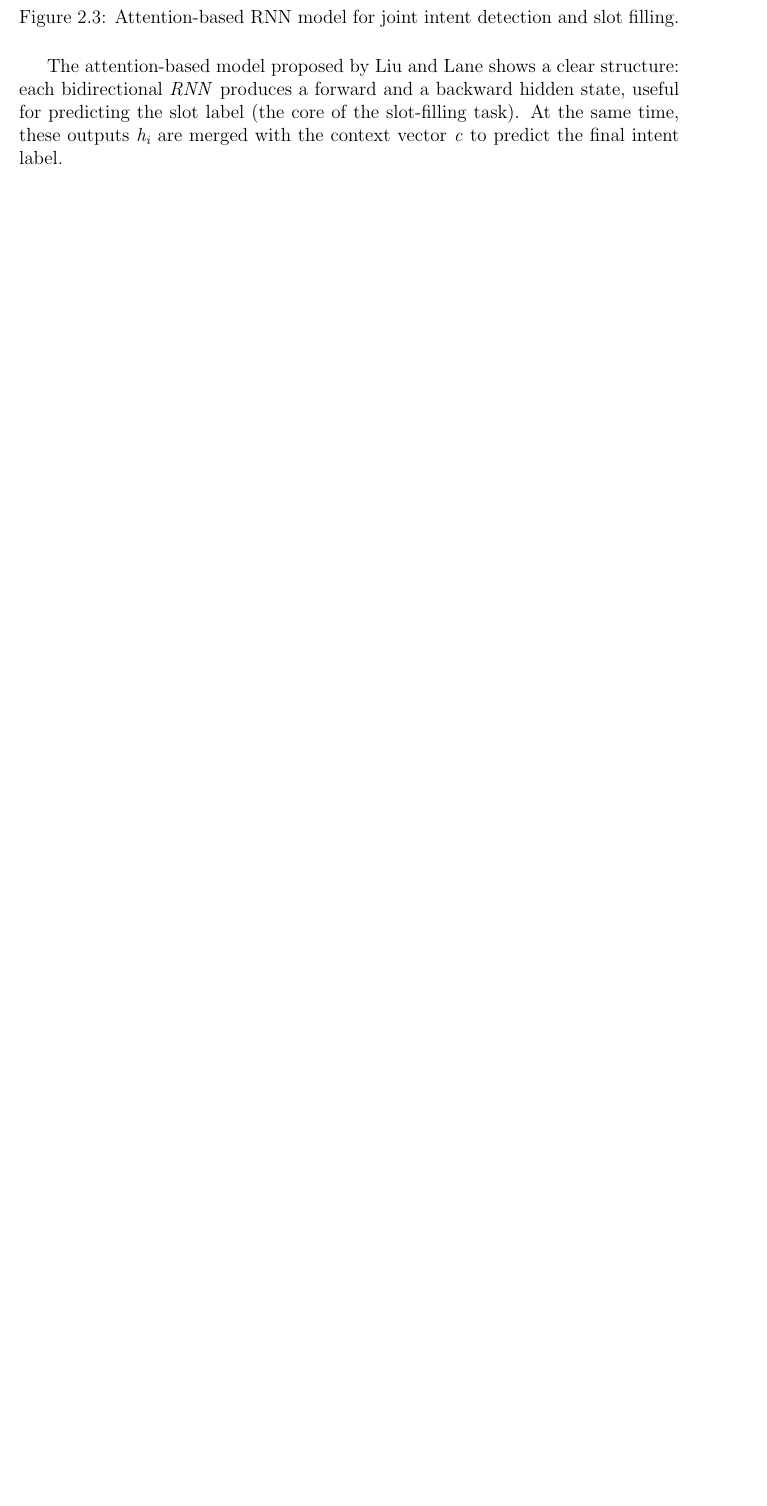
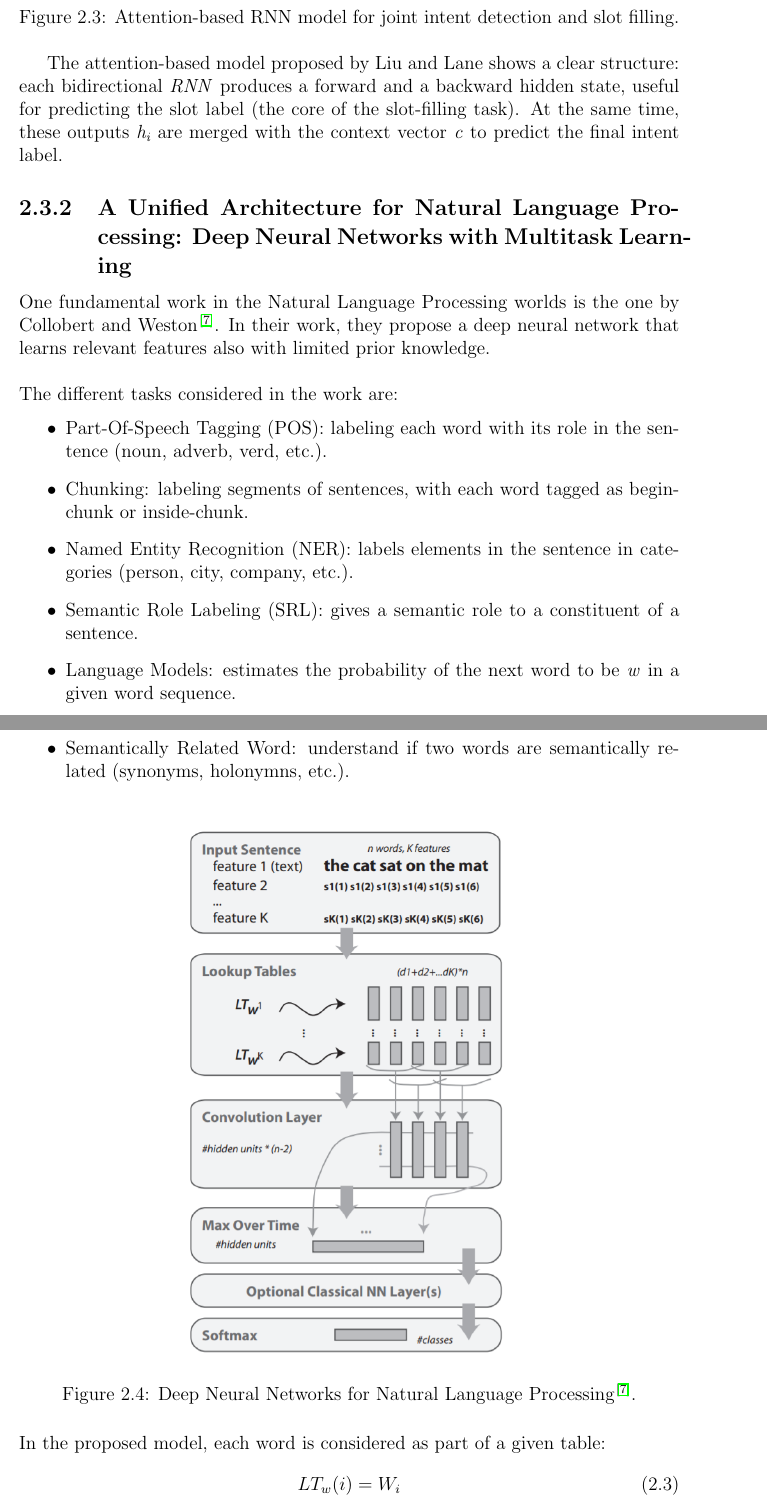
Before and after one commit to D2KLab/music-chatbot, a LaTeX thesis (final-report/report.tex): part of page 10 of 33 before the commit and two parts of pages 10 and 11 of 36 after it, the two joined at a grey line, cut so that both start at the same text, the shorter picture padded with empty space. Compiled offline with pdfLaTeX.

Commit message:
Updated final report with a new paper.

```diff
--- a/final-report/report.tex
+++ b/final-report/report.tex
@@ -43,7 +43,7 @@
 \setlength\epigraphwidth{0.7\textwidth}
 \title{Developing a virtual assistant for answering music related questions}
 \author{Claudio SCALZO \\ (\href{mailto:scalzo@eurecom.fr}{scalzo@eurecom.fr}) \and Luca LOMBARDO \\ (\href{mailto:lombardo@eurecom.fr}{lombardo@eurecom.fr}) }
-\date{\textit{Professor}: Raphaël Troncy\\\textit{Supervisors}: Pasquale Lisena | Thibault Ehrhart}
+\date{\textit{Professor}: Raphaël Troncy\\\textit{Supervisors}: Pasquale Lisena~~-~~Thibault Ehrhart}
 
 \begin{document}
 \maketitle
@@ -114,3 +114,24 @@
 			and slot filling.}
 	\end{figure}
 	The attention-based model proposed by Liu and Lane shows a clear structure: each bidirectional \textit{RNN} produces a forward and a backward hidden state, useful for predicting the slot label (the core of the slot-filling task). At the same time, these outputs \textit{h\textsubscript{i}} are merged with the context vector \textit{c} to predict the final intent label.
+
+	\subsection{A Unified Architecture for Natural Language Processing: Deep Neural Networks with Multitask Learning}
+	One fundamental work in the Natural Language Processing worlds is the one by Collobert and Weston\cite{unified}. In their work, they propose a deep neural network that learns relevant features also with limited prior knowledge.\\\\
+	The different tasks considered in the work are:
+	\begin{itemize}
+		\item Part-Of-Speech Tagging (POS): labeling each word with its role in the sentence (noun, adverb, verd, etc.).
+		\item Chunking: labeling segments of sentences, with each word tagged as begin-chunk or inside-chunk.
+		\item Named Entity Recognition (NER): labels elements in the sentence in categories (person, city, company, etc.).
+		\item Semantic Role Labeling (SRL): gives a semantic role to a constituent of a sentence.
+		\item Language Models: estimates the probability of the next word to be \textit{w} in a given word sequence.
+		\item Semantically Related Word: understand if two words are semantically related (synonyms, holonymns, etc.).
+	\end{itemize}
+	\begin{figure}[H]
+		\centering
+		\includegraphics[scale=0.4]{unified}
+		\caption{Deep Neural Networks for Natural Language Processing\cite{unified}.}
+	\end{figure}
+	In the proposed model, each word is considered as part of a given table:
+	\begin{equation}
+	LT_w(i) = W_i
+	\end{equation}
```
Also changed, not shown: final-report/images/unified.png (added), final-report/report.pdf, final-report/report.tex (17 more changed lines), 4 other files.
